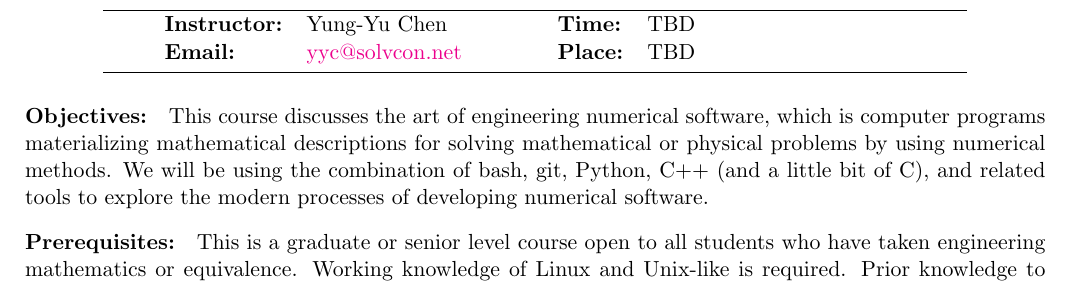
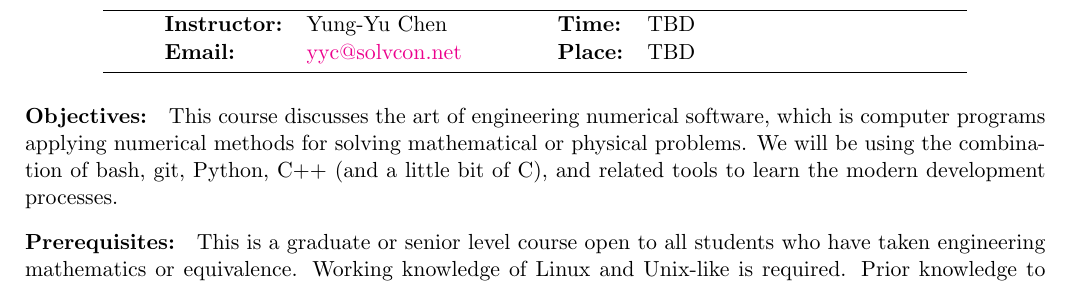
Before and after one commit to yungyuc/nsd, a LaTeX document (note/syllabus.tex): part of page 1 of 3, cut so that both start at the same text. Compiled offline with pdfLaTeX.

Commit message:
syllabus introduction

```diff
--- a/note/syllabus.tex
+++ b/note/syllabus.tex
@@ -60,10 +60,10 @@ bookmarksnumbered,plainpages=false]%
 \paragraph{Objectives:}
 
 This course discusses the art of engineering numerical software, which is
-computer programs materializing mathematical descriptions for solving
-mathematical or physical problems by using numerical methods.  We will be using
-the combination of bash, git, Python, C++ (and a little bit of C), and related
-tools to explore the modern processes of developing numerical software.
+computer programs applying numerical methods for solving mathematical or
+physical problems.  We will be using the combination of bash, git, Python, C++
+(and a little bit of C), and related tools to learn the modern development
+processes.
 
 \paragraph{Prerequisites:}
 
```
